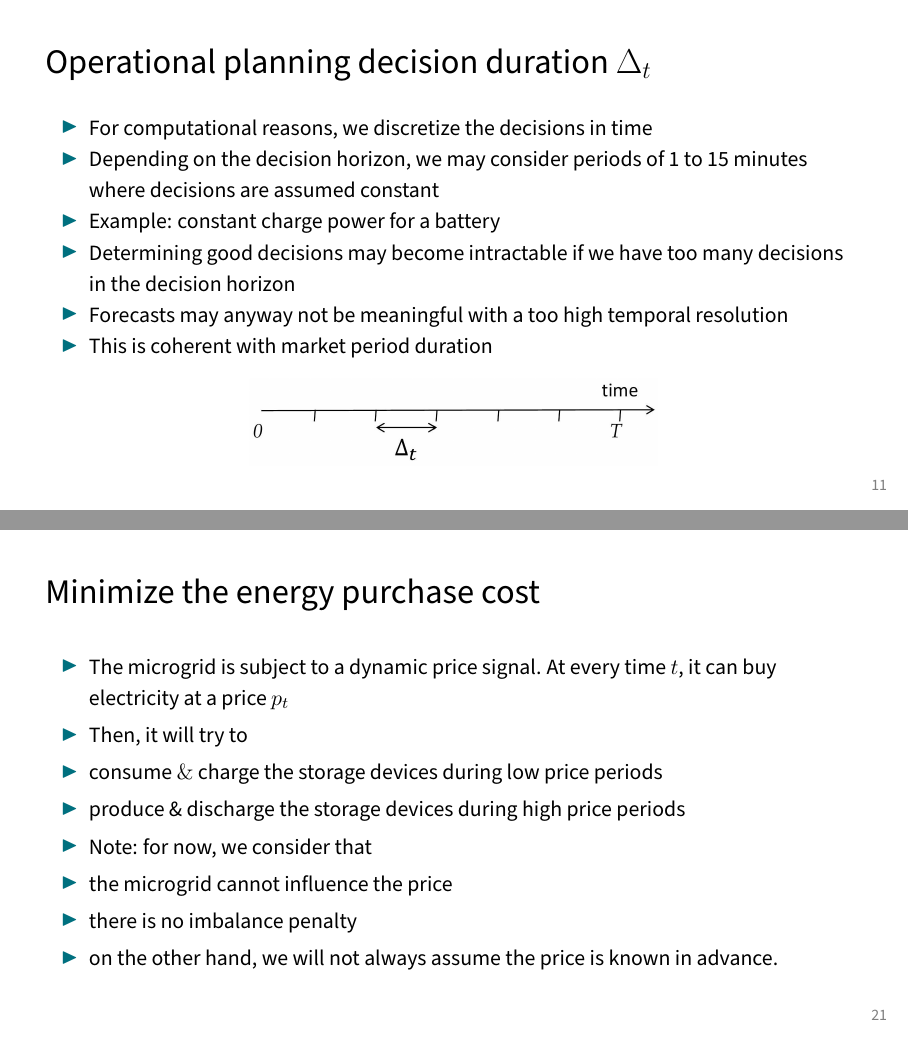
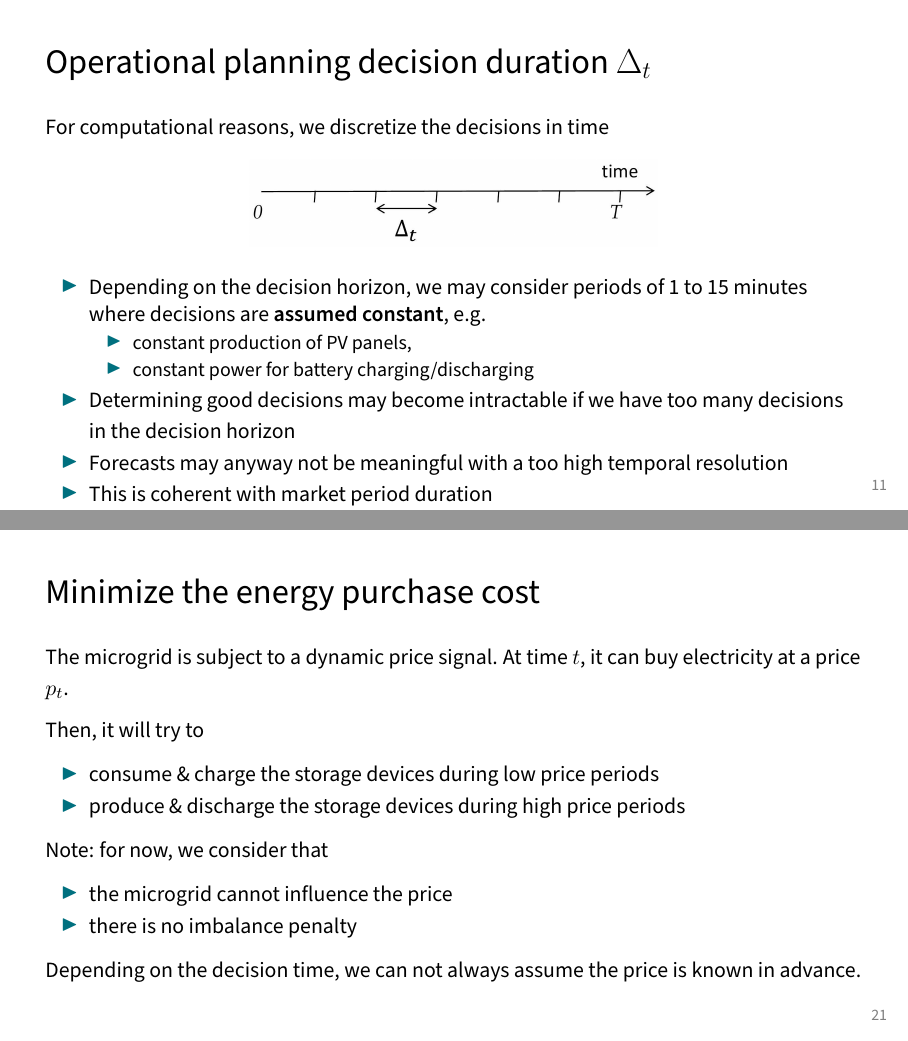
Before and after one commit to bcornelusse/ELEN0445-microgrids, LaTeX slides (slides/opt_4_planning/opt_4_planning.tex, which reads slides/opt_4_planning/content.tex): pages 14 and 24 of 40, joined at a grey line. Compiled offline with pdfLaTeX.

Commit message:
updates, mostly formatting

```diff
--- a/slides/opt_4_planning/content.tex
+++ b/slides/opt_4_planning/content.tex
@@ -82,17 +84,20 @@ In this lecture: level 3 \& centralized control
 \end{center}
 
 \end{frame} \begin{frame}{Operational planning decision duration $\Delta_{t}$}
+For computational reasons, we discretize the decisions in time
+\begin{center}
+    \includegraphics[width=0.5\textwidth]{4f5abcf0-f301-43b5-aaf0-9e34a9c79ca8-12_257_1207_1495_1041}
+\end{center}
 \begin{itemize}
-  \item For computational reasons, we discretize the decisions in time
-  \item Depending on the decision horizon, we may consider periods of 1 to 15 minutes where decisions are assumed constant
-  \item Example: constant charge power for a battery
+  \item Depending on the decision horizon, we may consider periods of 1 to 15 minutes where decisions are \textbf{assumed constant}, e.g.
+  \begin{itemize}
+    \item constant production of PV panels,
+    \item constant power for battery charging/discharging
+  \end{itemize}
   \item Determining good decisions may become intractable if we have too many decisions in the decision horizon
   \item Forecasts may anyway not be meaningful with a too high temporal resolution
   \item This is coherent with market period duration
 \end{itemize}
-\begin{center}
-    \includegraphics[width=0.5\textwidth]{4f5abcf0-f301-43b5-aaf0-9e34a9c79ca8-12_257_1207_1495_1041}
-\end{center}
 \end{frame}
 
 \begin{frame}{Operation as a sequential decision-making problem}
@@ -209,16 +214,21 @@ We do not consider maintenance decisions
 \end{frame}
 
 \begin{frame}{Minimize the energy purchase cost}
+The microgrid is subject to a dynamic price signal. At time $t$, it can buy electricity at a price $p_{t}$.
+
+Then, it will try to
 \begin{itemize}
-  \item The microgrid is subject to a dynamic price signal. At every time $t$, it can buy electricity at a price $p_{t}$
-  \item Then, it will try to
-  \item consume $\&$ charge the storage devices during low price periods
+  \item consume \& charge the storage devices during low price periods
   \item produce \& discharge the storage devices during high price periods
-  \item Note: for now, we consider that
+\end{itemize}
+Note: for now, we consider that
+\begin{itemize}
   \item the microgrid cannot influence the price
   \item there is no imbalance penalty
-  \item on the other hand, we will not always assume the price is known in advance.
 \end{itemize}
+
+Depending on the decision time, we can not always assume the price is known in advance.
+
 \end{frame}
 
 \begin{frame}{Maximize the electricity sale price}
```
Also changed, not shown: slides/opt_4_planning/opt_4_planning.pdf, slides/opt_4_planning/content.tex (24 more changed lines).
